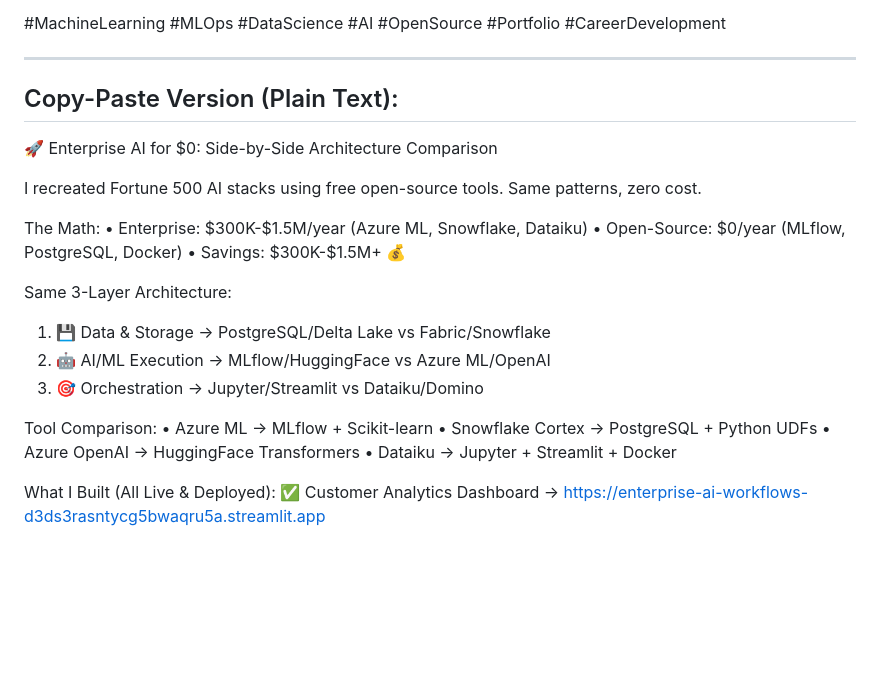
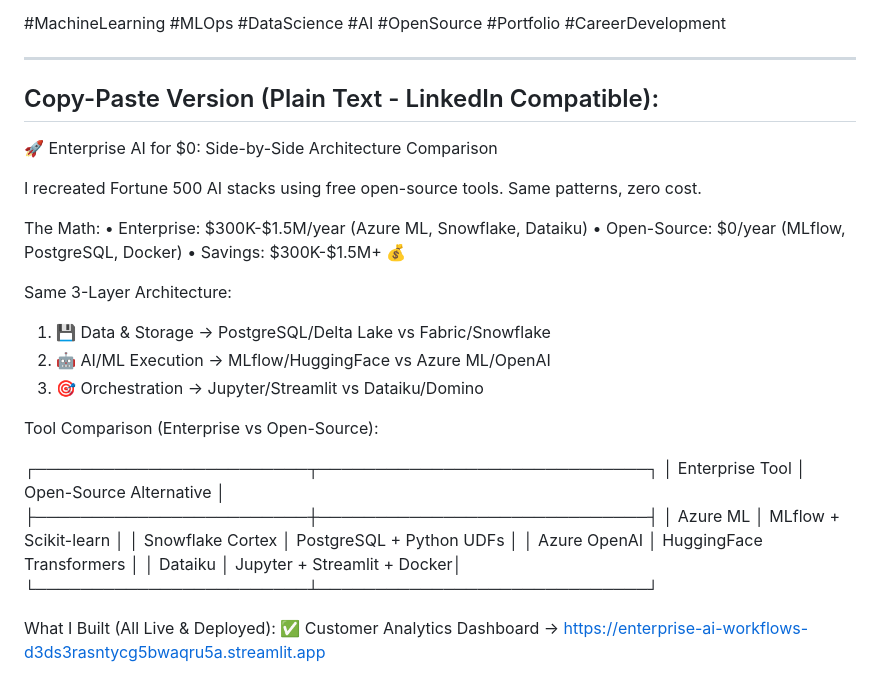
Before and after one commit to justin-mbca/enterprise-ai-workflows, a Markdown page: LINKEDIN_POST_SHORT.md, the part around the change. GitHub-like rendering; blank space fills up the shorter version.

Commit message:
Add LinkedIn-compatible ASCII table format for tool comparison

```diff
--- a/LINKEDIN_POST_SHORT.md
+++ b/LINKEDIN_POST_SHORT.md
@@ -46,7 +46,7 @@ All live, all free. Click and try them! 🎯
 
 ---
 
-## Copy-Paste Version (Plain Text):
+## Copy-Paste Version (Plain Text - LinkedIn Compatible):
 
 🚀 Enterprise AI for $0: Side-by-Side Architecture Comparison
 
@@ -62,11 +62,16 @@ Same 3-Layer Architecture:
 2. 🤖 AI/ML Execution → MLflow/HuggingFace vs Azure ML/OpenAI
 3. 🎯 Orchestration → Jupyter/Streamlit vs Dataiku/Domino
 
-Tool Comparison:
-• Azure ML → MLflow + Scikit-learn
-• Snowflake Cortex → PostgreSQL + Python UDFs
-• Azure OpenAI → HuggingFace Transformers
-• Dataiku → Jupyter + Streamlit + Docker
+Tool Comparison (Enterprise vs Open-Source):
+
+┌────────────────────────┬─────────────────────────────┐
+│ Enterprise Tool        │ Open-Source Alternative     │
+├────────────────────────┼─────────────────────────────┤
+│ Azure ML               │ MLflow + Scikit-learn       │
+│ Snowflake Cortex       │ PostgreSQL + Python UDFs    │
+│ Azure OpenAI           │ HuggingFace Transformers    │
+│ Dataiku                │ Jupyter + Streamlit + Docker│
+└────────────────────────┴─────────────────────────────┘
 
 What I Built (All Live & Deployed):
 ✅ Customer Analytics Dashboard
```
